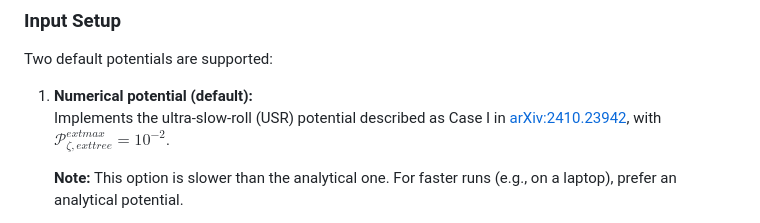
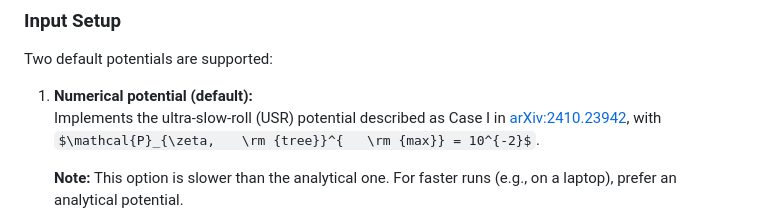
Before and after one commit to caravangelo/inflation-easy, a Markdown page: README.md, the part around the change. GitHub-like rendering; some formulas as TeX source.

```diff
--- a/README.md
+++ b/README.md
@@ -60,7 +60,7 @@ make
 Two default potentials are supported:
 
 1. **Numerical potential (default):**
-   Implements the ultra-slow-roll (USR) potential described as Case I in [arXiv:2410.23942](https://arxiv.org/abs/2410.23942), with $\mathcal{P}_{\zeta,	ext{tree}}^{	ext{max}} = 10^{-2}$.
+   Implements the ultra-slow-roll (USR) potential described as Case I in [arXiv:2410.23942](https://arxiv.org/abs/2410.23942), with $\mathcal{P}_{\zeta,	\rm {tree}}^{	\rm {max}} = 10^{-2}$.
 
    **Note:** This option is slower than the analytical one. For faster runs (e.g., on a laptop), prefer an analytical potential.
 
```
